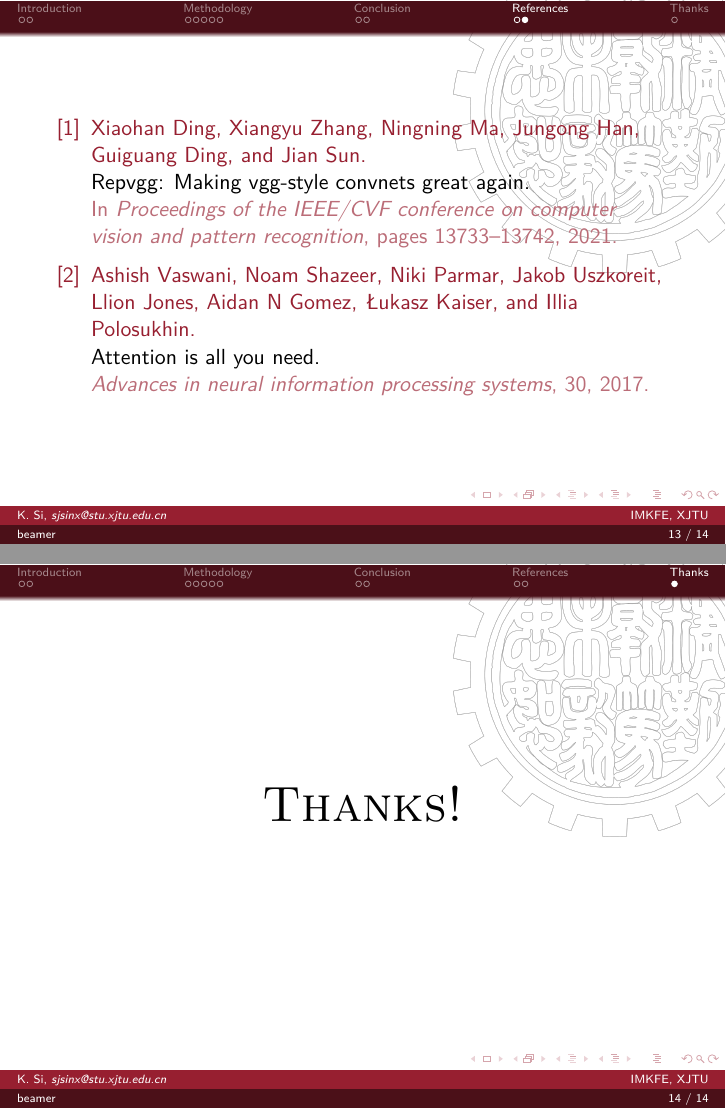
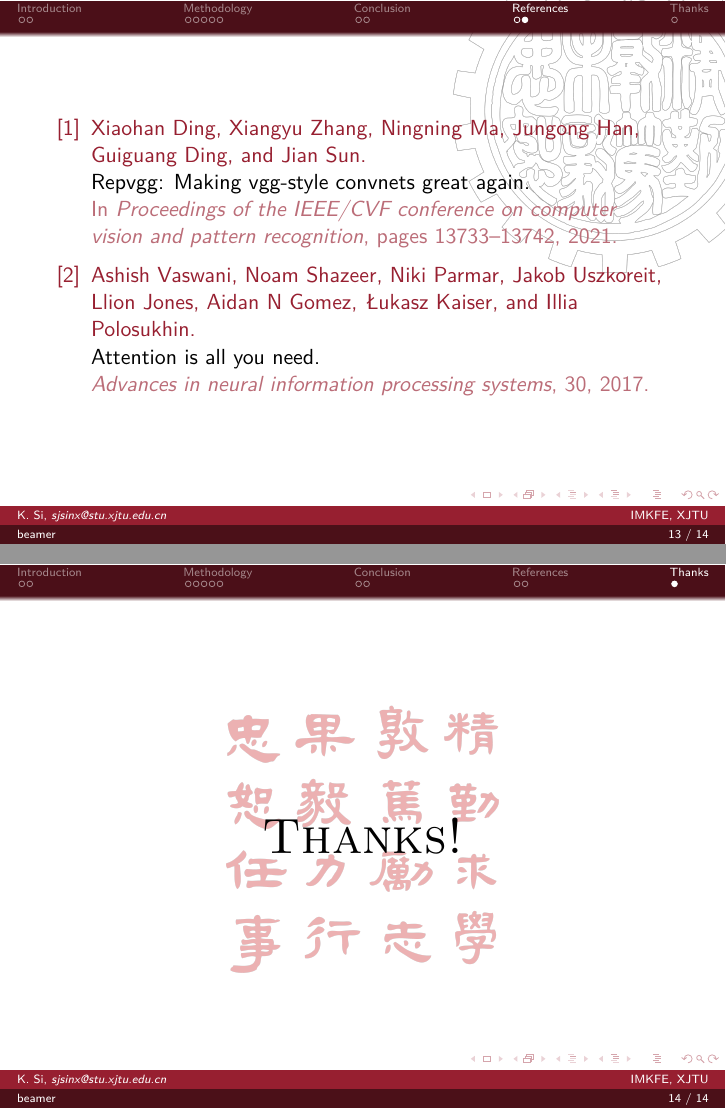
Before and after one commit to KingSiong/XJTU-beamer-template, LaTeX slides (slide.tex): pages 17 and 18 of 18, joined at a grey line. Compiled offline with XeLaTeX.

Commit message:
use motto at page thanks

```diff
--- a/slide.tex
+++ b/slide.tex
@@ -258,10 +258,24 @@
 
 \section*{Thanks}
 
+{
+\usebackgroundtemplate{
+    \begin{tikzpicture}[overlay,remember picture]
+        % Background picture
+        \node[at=(current page.center),anchor=center,inner sep=0pt,outer sep=0pt, fill opacity=0.36] {
+            \includegraphics[keepaspectratio,height=0.5\paperheight]{style/xjtu_motto_origin.png}};
+    \end{tikzpicture}
+}
 \begin{frame}
-    \begin{center}
-        \Huge \textsc{Thanks!}
-    \end{center}
+    % \begin{center}
+    %     \Huge \textsc{Thanks!}
+    % \end{center}
+    \begin{tikzpicture}[overlay,remember picture]
+        % Background picture
+        \node[at=(current page.center),anchor=center,inner sep=0pt,outer sep=0pt]
+        {\Huge \textsc{Thanks!}};
+    \end{tikzpicture}
 \end{frame}
+}
 
 \end{document}
```
Also changed, not shown: xjtu_beamer.sty (+1 -0 lines), style/xjtu_motto.png, style/xjtu_motto_origin.png (added).
